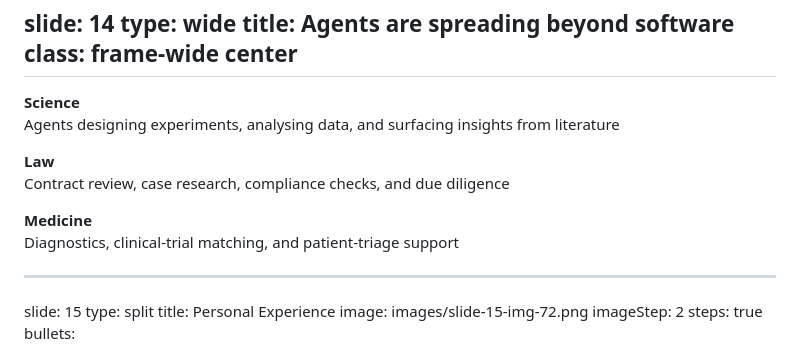
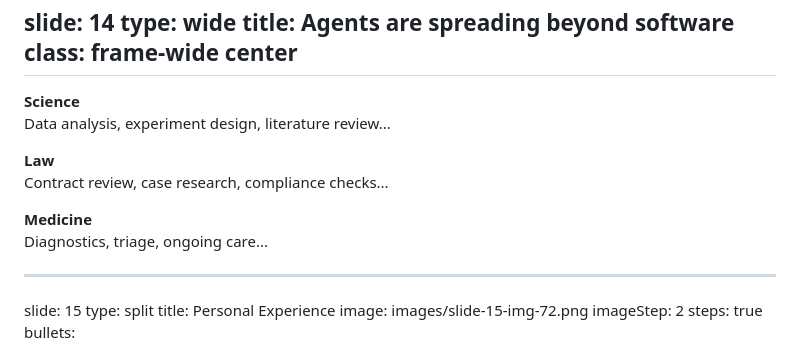
Before and after one commit to sigilmakes/agentic-ai-and-you-web, a Markdown page: src/slides.md, the part around the change. Rendered like a GitHub page.

Commit message:
Change agents changing stuff slide

```diff
--- a/src/slides.md
+++ b/src/slides.md
@@ -161,9 +161,9 @@ class: frame-wide center
 ---
 
 <div class="three-boxes">
-  <div class="box"><p><strong>Science</strong><br/>Agents designing experiments, analysing data, and surfacing insights from literature</p></div>
-  <div class="box"><p><strong>Law</strong><br/>Contract review, case research, compliance checks, and due diligence</p></div>
-  <div class="box box-accent"><p><strong>Medicine</strong><br/>Diagnostics, clinical-trial matching, and patient-triage support</p></div>
+  <div class="box"><p><strong>Science</strong><br/>Data analysis, experiment design, literature review...</p></div>
+  <div class="box"><p><strong>Law</strong><br/>Contract review, case research, compliance checks...</p></div>
+  <div class="box box-accent"><p><strong>Medicine</strong><br/>Diagnostics, triage, ongoing care...</p></div>
 </div>
 
 ---
```
